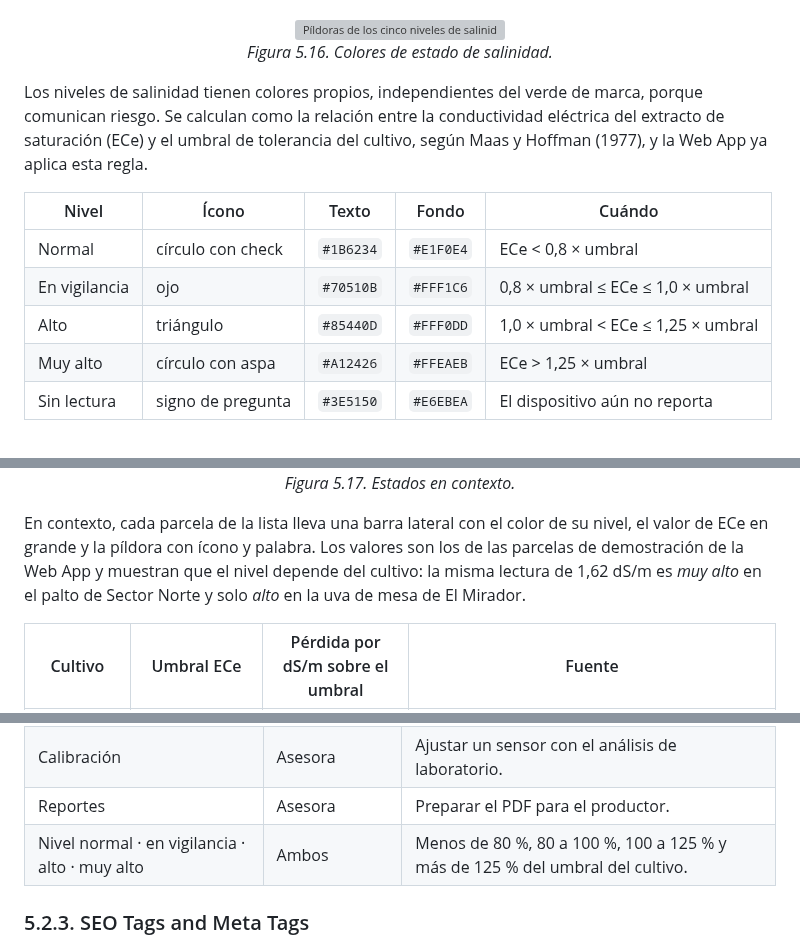
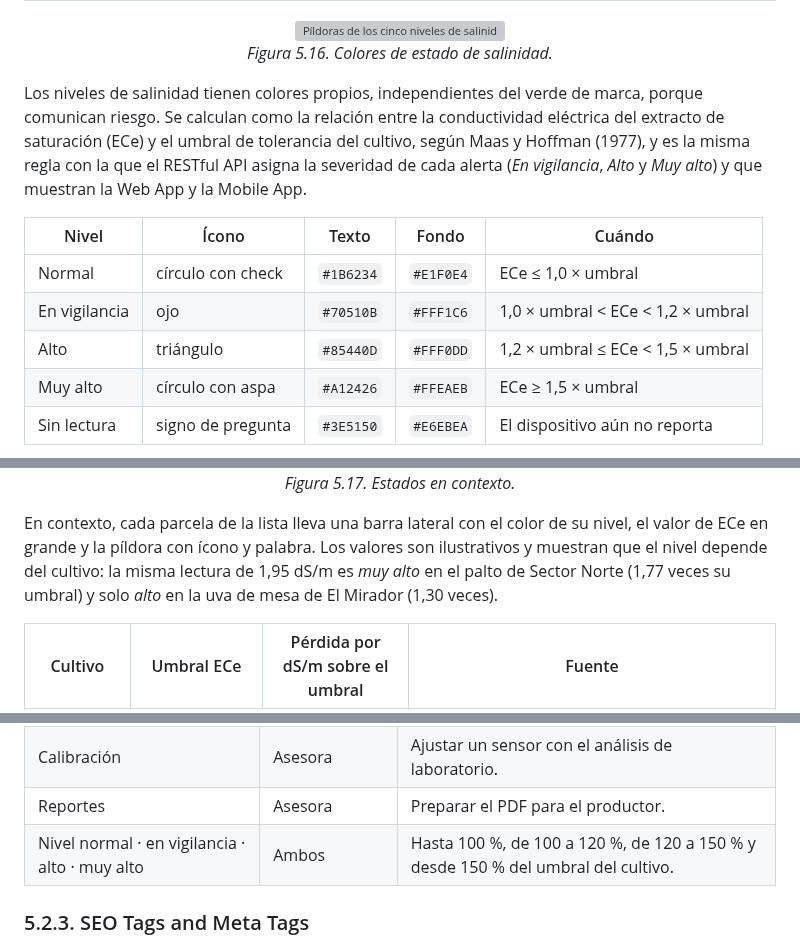
Before and after one commit to OsoTerra-IoT/OsoTerra---Project-Report, a Markdown page: chapters/chapter5.md, 3 parts joined by grey strips. Rendered like a GitHub page; grey boxes are pictures that could not be loaded.

Commit message:
fix(chapter-5): align salinity level thresholds with the api

```diff
--- a/chapters/chapter5.md
+++ b/chapters/chapter5.md
@@ -181,14 +181,14 @@ Los contrastes se calcularon con la fórmula de luminancia relativa de WCAG 2.1
 <p><em>Figura 5.16. Colores de estado de salinidad.</em></p>
 </div>
 
-Los niveles de salinidad tienen colores propios, independientes del verde de marca, porque comunican riesgo. Se calculan como la relación entre la conductividad eléctrica del extracto de saturación (ECe) y el umbral de tolerancia del cultivo, según Maas y Hoffman (1977), y la Web App ya aplica esta regla.
+Los niveles de salinidad tienen colores propios, independientes del verde de marca, porque comunican riesgo. Se calculan como la relación entre la conductividad eléctrica del extracto de saturación (ECe) y el umbral de tolerancia del cultivo, según Maas y Hoffman (1977), y es la misma regla con la que el RESTful API asigna la severidad de cada alerta (*En vigilancia*, *Alto* y *Muy alto*) y que muestran la Web App y la Mobile App.
 
 | Nivel | Ícono | Texto | Fondo | Cuándo |
 |---|---|---|---|---|
-| Normal | círculo con check | `#1B6234` | `#E1F0E4` | ECe < 0,8 × umbral |
-| En vigilancia | ojo | `#70510B` | `#FFF1C6` | 0,8 × umbral ≤ ECe ≤ 1,0 × umbral |
-| Alto | triángulo | `#85440D` | `#FFF0DD` | 1,0 × umbral < ECe ≤ 1,25 × umbral |
-| Muy alto | círculo con aspa | `#A12426` | `#FFEAEB` | ECe > 1,25 × umbral |
+| Normal | círculo con check | `#1B6234` | `#E1F0E4` | ECe ≤ 1,0 × umbral |
+| En vigilancia | ojo | `#70510B` | `#FFF1C6` | 1,0 × umbral < ECe < 1,2 × umbral |
+| Alto | triángulo | `#85440D` | `#FFF0DD` | 1,2 × umbral ≤ ECe < 1,5 × umbral |
+| Muy alto | círculo con aspa | `#A12426` | `#FFEAEB` | ECe ≥ 1,5 × umbral |
 | Sin lectura | signo de pregunta | `#3E5150` | `#E6EBEA` | El dispositivo aún no reporta |
 
 <div align="center">
@@ -196,7 +196,7 @@ Los niveles de salinidad tienen colores propios, independientes del verde de mar
 <p><em>Figura 5.17. Estados en contexto.</em></p>
 </div>
 
-En contexto, cada parcela de la lista lleva una barra lateral con el color de su nivel, el valor de ECe en grande y la píldora con ícono y palabra. Los valores son los de las parcelas de demostración de la Web App y muestran que el nivel depende del cultivo: la misma lectura de 1,62 dS/m es *muy alto* en el palto de Sector Norte y solo *alto* en la uva de mesa de El Mirador.
+En contexto, cada parcela de la lista lleva una barra lateral con el color de su nivel, el valor de ECe en grande y la píldora con ícono y palabra. Los valores son ilustrativos y muestran que el nivel depende del cultivo: la misma lectura de 1,95 dS/m es *muy alto* en el palto de Sector Norte (1,77 veces su umbral) y solo *alto* en la uva de mesa de El Mirador (1,30 veces).
 
 | Cultivo | Umbral ECe | Pérdida por dS/m sobre el umbral | Fuente |
 |---|---|---|---|
@@ -658,7 +658,7 @@ Dentro de los bloques, los datos se etiquetan con la cifra primero y la explicac
 | Comparar parcelas | Asesora | Ver varias parcelas en la misma escala. |
 | Calibración | Asesora | Ajustar un sensor con el análisis de laboratorio. |
 | Reportes | Asesora | Preparar el PDF para el productor. |
-| Nivel normal · en vigilancia · alto · muy alto | Ambos | Menos de 80 %, 80 a 100 %, 100 a 125 % y más de 125 % del umbral del cultivo. |
+| Nivel normal · en vigilancia · alto · muy alto | Ambos | Hasta 100 %, de 100 a 120 %, de 120 a 150 % y desde 150 % del umbral del cultivo. |
 
 ### 5.2.3. SEO Tags and Meta Tags
 
```
Also changed, not shown: versions.md (+1 -0 lines), assets/style-guidelines/sg-02-estados-contexto.png.
